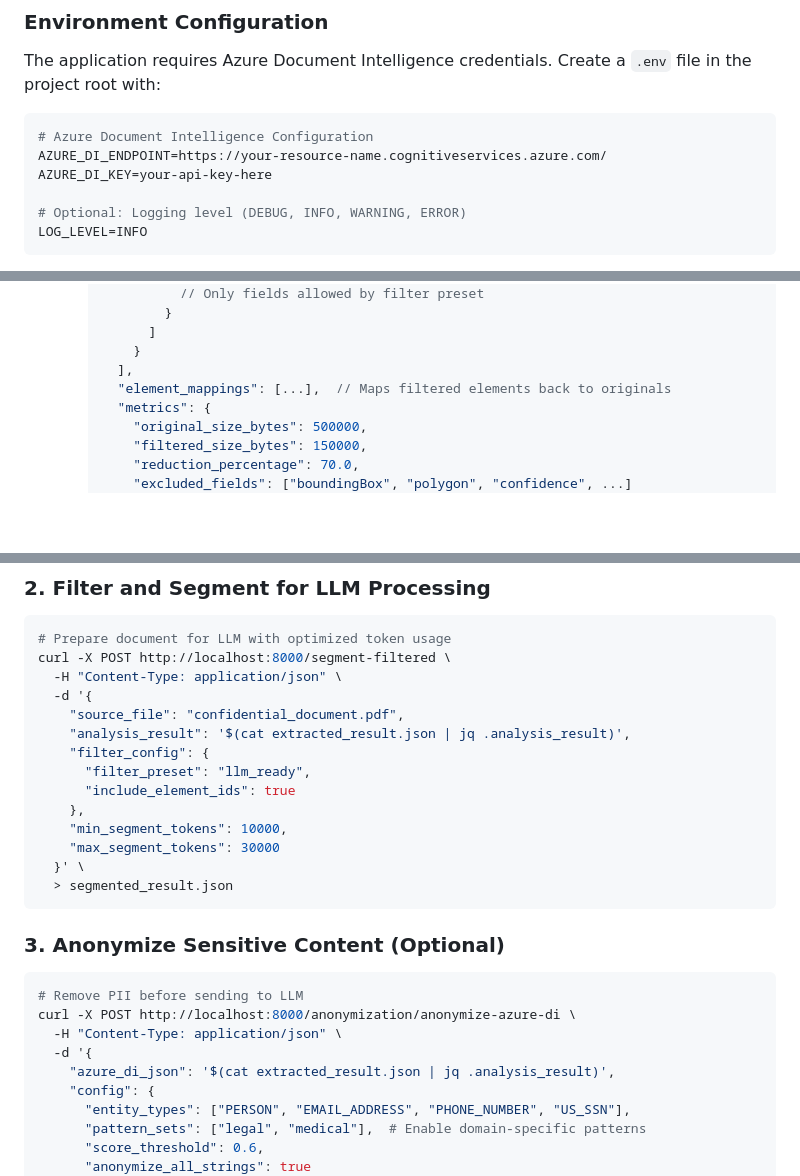
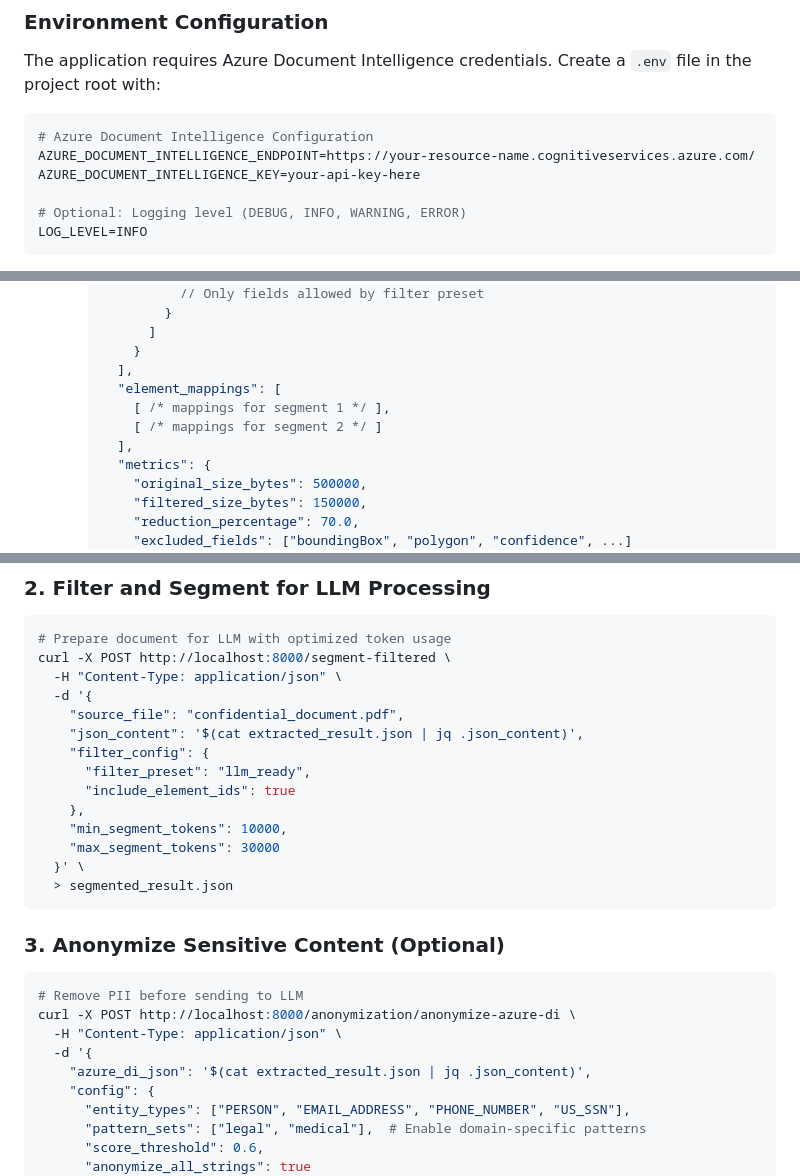
Before and after one commit to phren0logy/ForensicAPI, a Markdown page: README.md, 3 parts joined by grey strips. GitHub-like rendering; blank space fills up the shorter version.

Commit message:
Update README.md for Azure Document Intelligence configuration and response structure
- Renamed environment variables for Azure Document Intelligence to improve clarity.
- Updated JSON response fields from `analysis_result` to `json_content` for consistency across documentation.
- Enhanced example JSON structures to better illustrate expected outputs and mappings.

````diff
--- a/README.md
+++ b/README.md
@@ -56,8 +56,8 @@ The application requires Azure Document Intelligence credentials. Create a `.env
 
 ```env
 # Azure Document Intelligence Configuration
-AZURE_DI_ENDPOINT=https://your-resource-name.cognitiveservices.azure.com/
-AZURE_DI_KEY=your-api-key-here
+AZURE_DOCUMENT_INTELLIGENCE_ENDPOINT=https://your-resource-name.cognitiveservices.azure.com/
+AZURE_DOCUMENT_INTELLIGENCE_KEY=your-api-key-here
 
 # Optional: Logging level (DEBUG, INFO, WARNING, ERROR)
 LOG_LEVEL=INFO
@@ -437,7 +437,10 @@ uv run run.py
           ]
         }
       ],
-      "element_mappings": [...],  // Maps filtered elements back to originals
+      "element_mappings": [
+        [ /* mappings for segment 1 */ ],
+        [ /* mappings for segment 2 */ ]
+      ],
       "metrics": {
         "original_size_bytes": 500000,
         "filtered_size_bytes": 150000,
@@ -813,7 +816,7 @@ curl -X POST http://localhost:8000/segment-filtered \
   -H "Content-Type: application/json" \
   -d '{
     "source_file": "confidential_document.pdf",
-    "analysis_result": '$(cat extracted_result.json | jq .analysis_result)',
+    "json_content": '$(cat extracted_result.json | jq .json_content)',
     "filter_config": {
       "filter_preset": "llm_ready",
       "include_element_ids": true
@@ -831,7 +834,7 @@ curl -X POST http://localhost:8000/segment-filtered \
 curl -X POST http://localhost:8000/anonymization/anonymize-azure-di \
   -H "Content-Type: application/json" \
   -d '{
-    "azure_di_json": '$(cat extracted_result.json | jq .analysis_result)',
+    "azure_di_json": '$(cat extracted_result.json | jq .json_content)',
     "config": {
       "entity_types": ["PERSON", "EMAIL_ADDRESS", "PHONE_NUMBER", "US_SSN"],
       "pattern_sets": ["legal", "medical"],  # Enable domain-specific patterns
````
Also changed, not shown: other parts of README.md (+2 -2 lines).
